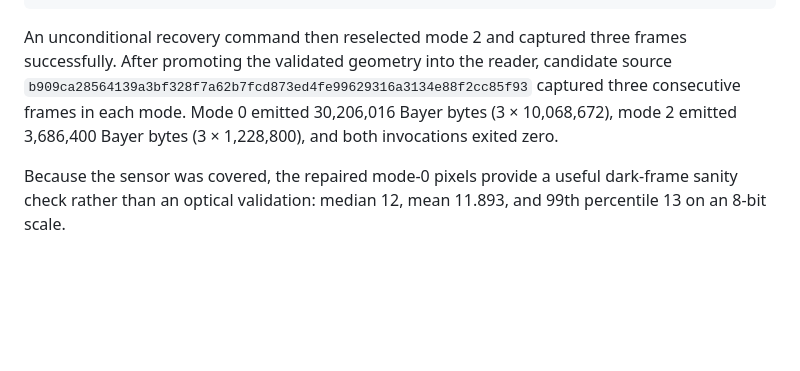
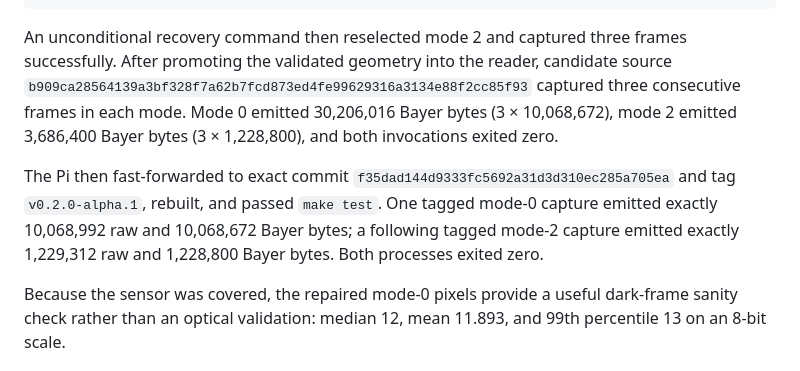
Before and after one commit to la3lma/tucsen-tca-camera, a Markdown page: docs/validation.md, the part around the change. Drawn GitHub-style; blank space fills up the shorter version.

Commit message:
Record exact tagged hardware smoke test

```diff
--- a/docs/validation.md
+++ b/docs/validation.md
@@ -75,6 +75,13 @@ captured three consecutive frames in each mode. Mode 0 emitted 30,206,016
 Bayer bytes (3 × 10,068,672), mode 2 emitted 3,686,400 Bayer bytes
 (3 × 1,228,800), and both invocations exited zero.
 
+The Pi then fast-forwarded to exact commit
+`f35dad144d9333fc5692a31d3d310ec285a705ea` and tag
+`v0.2.0-alpha.1`, rebuilt, and passed `make test`. One tagged mode-0 capture
+emitted exactly 10,068,992 raw and 10,068,672 Bayer bytes; a following tagged
+mode-2 capture emitted exactly 1,229,312 raw and 1,228,800 Bayer bytes. Both
+processes exited zero.
+
 Because the sensor was covered, the repaired mode-0 pixels provide a useful
 dark-frame sanity check rather than an optical validation: median 12, mean
 11.893, and 99th percentile 13 on an 8-bit scale.
```
